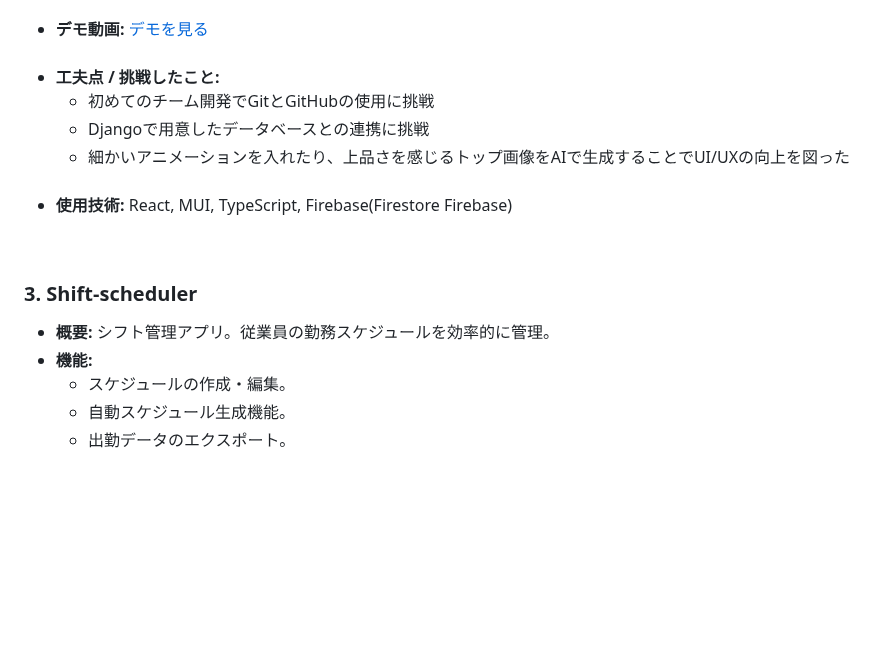
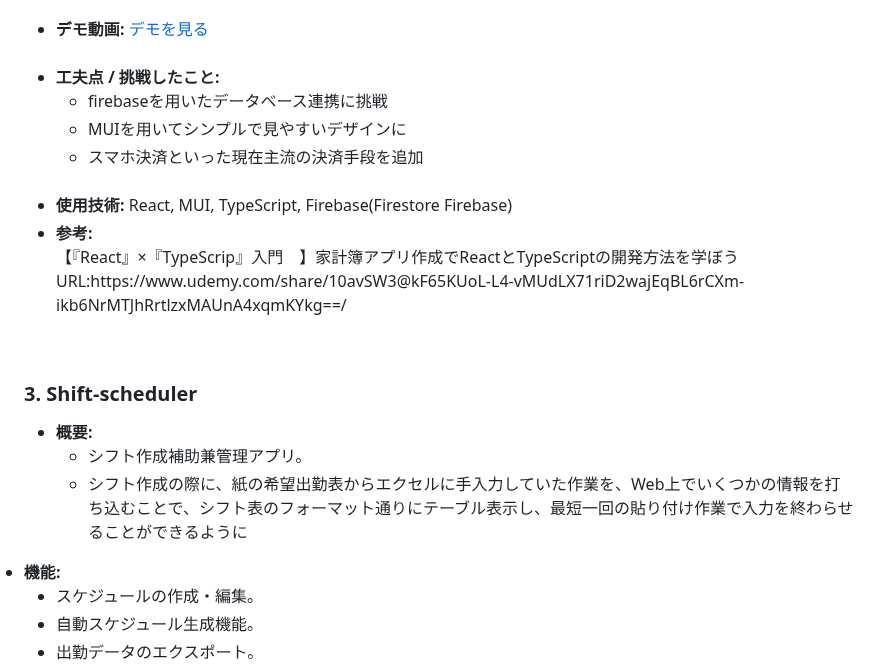
Before and after one commit to okamu714/Okamu_Private, a Markdown page: README.md, the part around the change. Drawn GitHub-style; blank space fills up the shorter version.

```diff
--- a/README.md
+++ b/README.md
@@ -63,17 +63,25 @@
     </li><br/>
     <li><strong>工夫点 / 挑戦したこと:</strong><br/>
       <ul>
-        <li>初めてのチーム開発でGitとGitHubの使用に挑戦</li>
-        <li>Djangoで用意したデータベースとの連携に挑戦</li>
-        <li>細かいアニメーションを入れたり、上品さを感じるトップ画像をAIで生成することでUI/UXの向上を図った</li>
+        <li>firebaseを用いたデータベース連携に挑戦</li>
+        <li>MUIを用いてシンプルで見やすいデザインに</li>
+        <li>スマホ決済といった現在主流の決済手段を追加</li>
       </ul>
     </li><br/>
     <li><strong>使用技術:</strong> React, MUI, TypeScript, Firebase(Firestore Firebase)</li>
+    <li><strong>参考:</strong>
+      <br/>【『React』×『TypeScrip』入門　】家計簿アプリ作成でReactとTypeScriptの開発方法を学ぼう
+      <br/>URL:https://www.udemy.com/share/10avSW3@kF65KUoL-L4-vMUdLX71riD2wajEqBL6rCXm-ikb6NrMTJhRrtlzxMAUnA4xqmKYkg==/</li>
   </ul><br/>
 
   <h3>3. Shift-scheduler</h3>
   <ul>
-    <li><strong>概要:</strong> シフト管理アプリ。従業員の勤務スケジュールを効率的に管理。</li>
+    <li><strong>概要:</strong><br/>
+      <ul>
+        <li>シフト作成補助兼管理アプリ。</li>
+        <li>シフト作成の際に、紙の希望出勤表からエクセルに手入力していた作業を、Web上でいくつかの情報を打ち込むことで、シフト表のフォーマット通りにテーブル表示し、最短一回の貼り付け作業で入力を終わらせることができるように</li>
+        </li>
+      </ul>
     <li><strong>機能:</strong>
       <ul>
         <li>スケジュールの作成・編集。</li>
```
